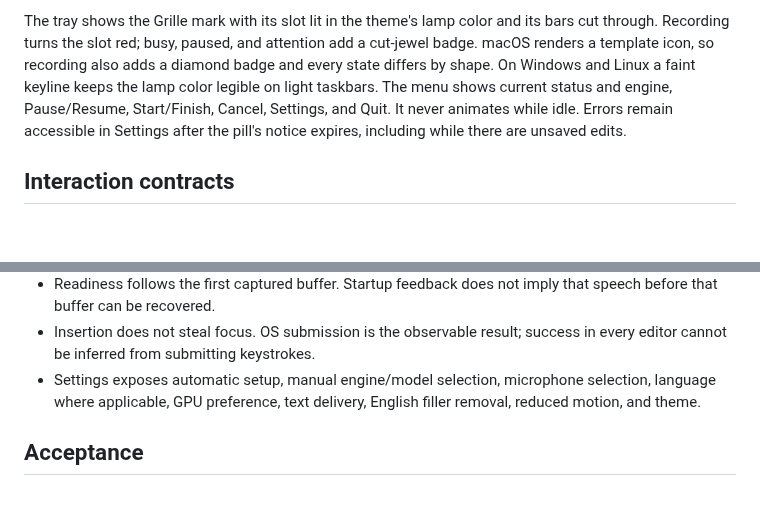
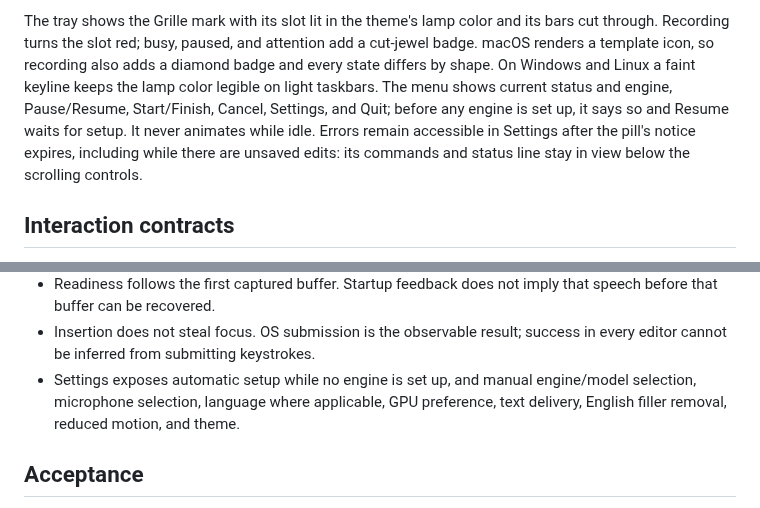
Before and after one commit to KrishRVH/speakeasy, a Markdown page: docs/interaction-design.md, 2 parts joined by grey strips. GitHub-like rendering; blank space fills up the shorter version.

```diff
--- a/docs/interaction-design.md
+++ b/docs/interaction-design.md
@@ -85,9 +85,10 @@ The tray shows the Grille mark with its slot lit in the theme's lamp color and i
 Recording turns the slot red; busy, paused, and attention add a cut-jewel badge. macOS renders a
 template icon, so recording also adds a diamond badge and every state differs by shape. On Windows
 and Linux a faint keyline keeps the lamp color legible on light taskbars. The menu shows current
-status and engine, Pause/Resume, Start/Finish, Cancel, Settings, and Quit. It never animates while
-idle. Errors remain accessible in Settings after the pill's notice expires, including while there
-are unsaved edits.
+status and engine, Pause/Resume, Start/Finish, Cancel, Settings, and Quit; before any engine is set
+up, it says so and Resume waits for setup. It never animates while idle. Errors remain accessible in
+Settings after the pill's notice expires, including while there are unsaved edits: its commands and
+status line stay in view below the scrolling controls.
 
 ## Interaction contracts
 
@@ -111,9 +112,9 @@ are unsaved edits.
   that buffer can be recovered.
 - Insertion does not steal focus. OS submission is the observable result; success in every editor
   cannot be inferred from submitting keystrokes.
-- Settings exposes automatic setup, manual engine/model selection, microphone selection, language
-  where applicable, GPU preference, text delivery, English filler removal, reduced motion, and
-  theme.
+- Settings exposes automatic setup while no engine is set up, and manual engine/model selection,
+  microphone selection, language where applicable, GPU preference, text delivery, English filler
+  removal, reduced motion, and theme.
 
 ## Acceptance
 
```
Also changed, not shown: README.md (+3 -2 lines), docs/assets/settings.png, 7 other files.
